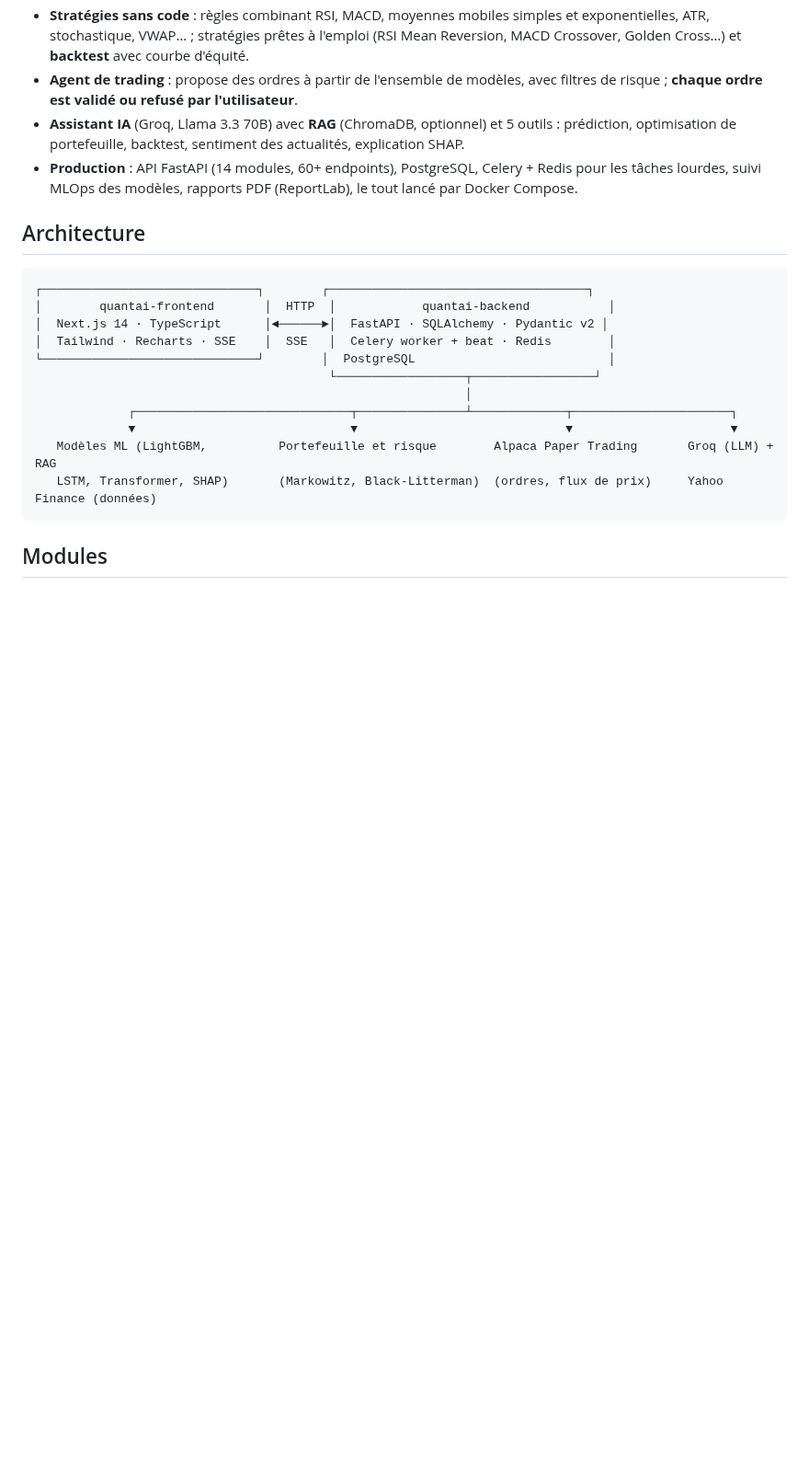
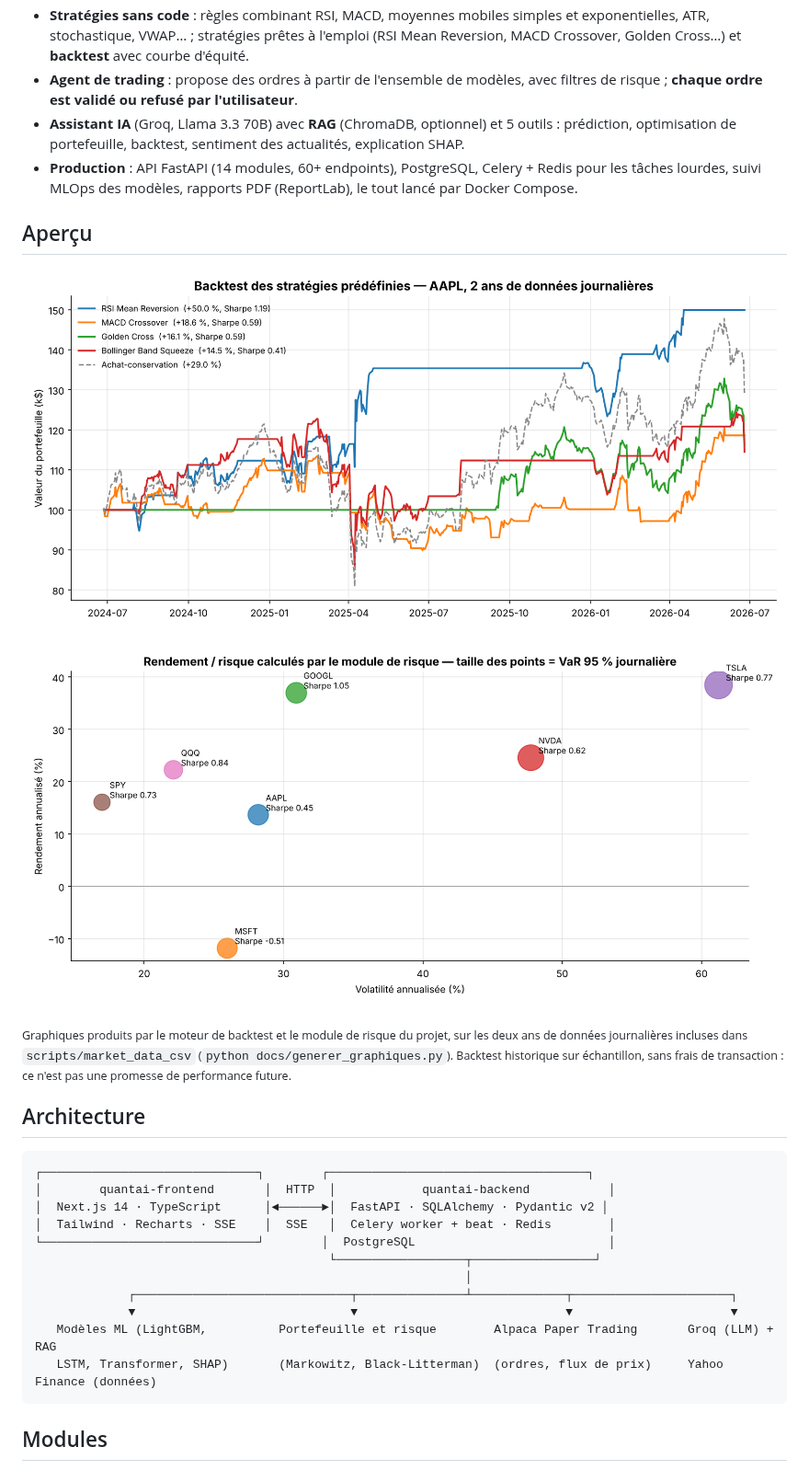
Before and after one commit to selyassine/Quant, a Markdown page: README.md, the part around the change. Shown at 92% size. GitHub-like rendering; pictures changed too: docs/images/backtest_aapl.png (added), docs/images/risque_rendement.png (added); blank space fills up the shorter version.

Commit message:
README : aperçu en images (backtest AAPL, rendement / risque)
Graphiques générés par le moteur de backtest et le module de risque du
projet sur les données incluses ; script de régénération dans docs/.

Co-Authored-By: Claude Opus 5.5 <noreply@anthropic.com>
Claude-Session: https://claude.ai/code/session_01En6Vsqp6tbp6dxPCMJUhM4

```diff
--- a/README.md
+++ b/README.md
@@ -21,6 +21,18 @@
 - **Agent de trading** : propose des ordres à partir de l'ensemble de modèles, avec filtres de risque ; **chaque ordre est validé ou refusé par l'utilisateur**.
 - **Assistant IA** (Groq, Llama 3.3 70B) avec **RAG** (ChromaDB, optionnel) et 5 outils : prédiction, optimisation de portefeuille, backtest, sentiment des actualités, explication SHAP.
 - **Production** : API FastAPI (14 modules, 60+ endpoints), PostgreSQL, Celery + Redis pour les tâches lourdes, suivi MLOps des modèles, rapports PDF (ReportLab), le tout lancé par Docker Compose.
+
+## Aperçu
+
+<p align="center">
+  <img src="docs/images/backtest_aapl.png" alt="Backtest des stratégies prédéfinies sur AAPL" width="100%">
+</p>
+
+<p align="center">
+  <img src="docs/images/risque_rendement.png" alt="Rendement et risque de 7 actifs" width="100%">
+</p>
+
+<sub>Graphiques produits par le moteur de backtest et le module de risque du projet, sur les deux ans de données journalières incluses dans <code>scripts/market_data_csv</code> (<code>python docs/generer_graphiques.py</code>). Backtest historique sur échantillon, sans frais de transaction : ce n'est pas une promesse de performance future.</sub>
 
 ## Architecture
 
```
Also changed, not shown: 1 other file.
